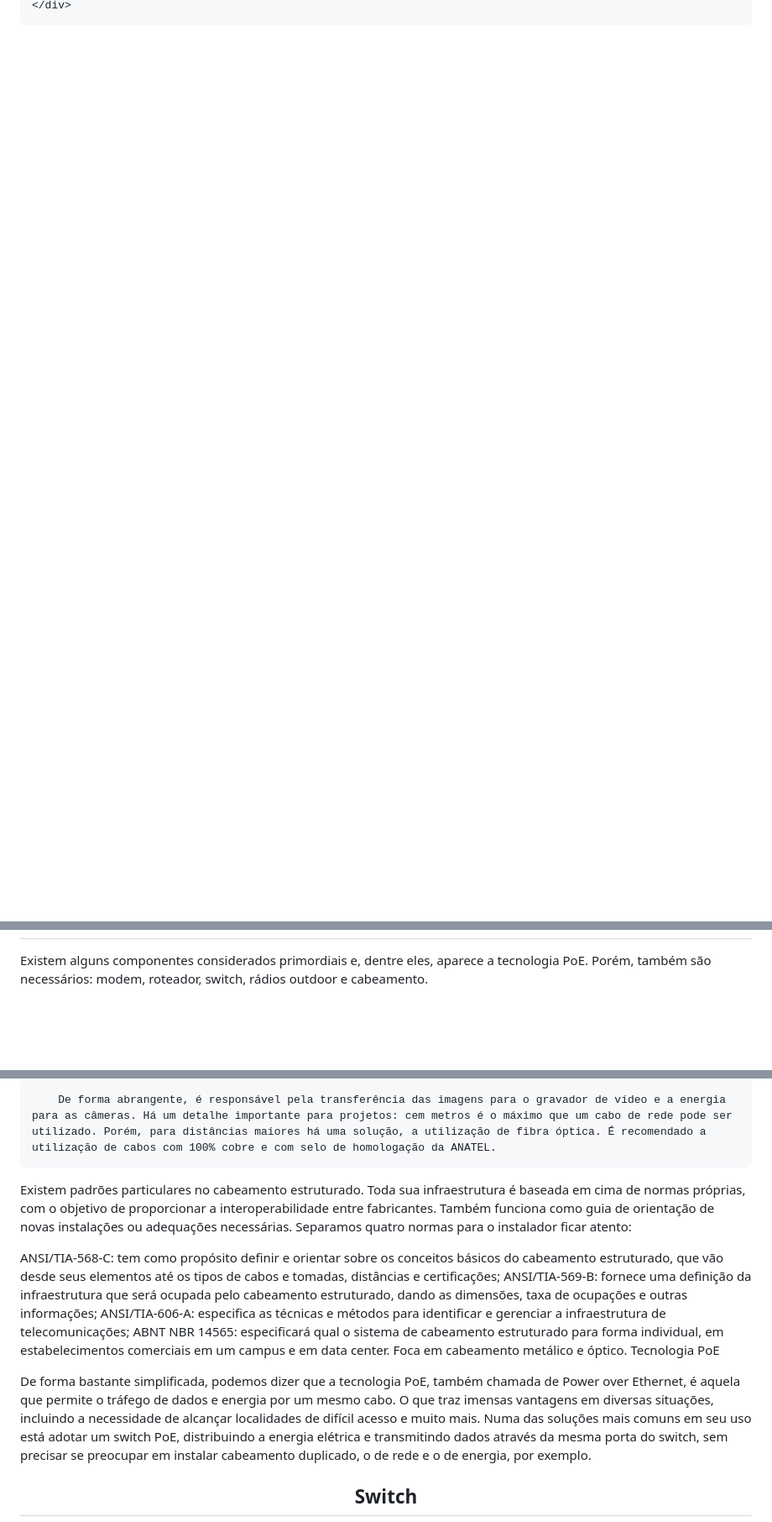
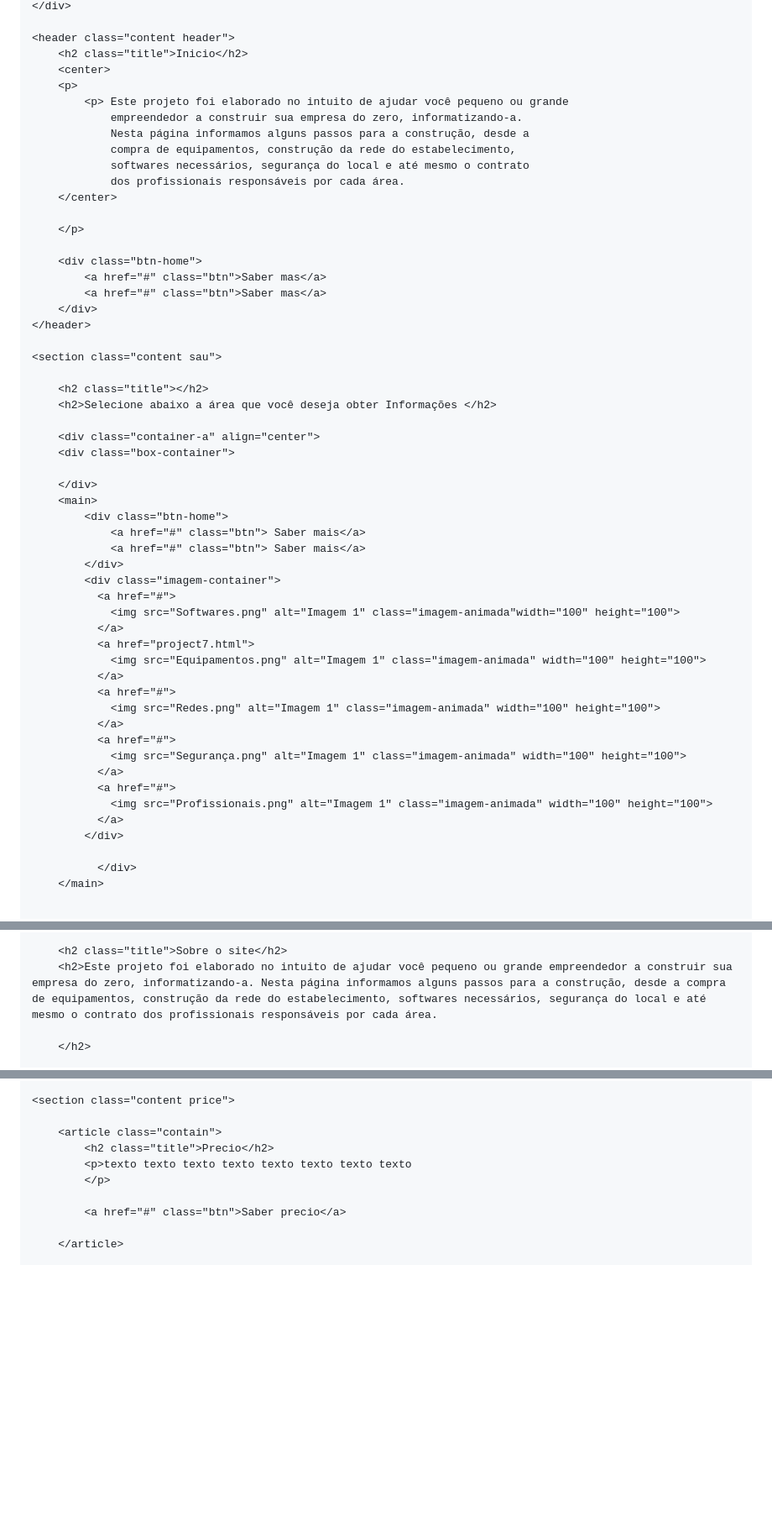
Before and after one commit to Luis000011/teste01, a Markdown page: README.md, 3 parts joined by grey strips. Shown at 84% size. Drawn GitHub-style; blank space fills up the shorter version.

```diff
--- a/README.md
+++ b/README.md
@@ -31,4 +24,58 @@
     </div>
 
+    <header class="content header">
+        <h2 class="title">Inicio</h2>
+        <center>
+        <p>
+            <p> Este projeto foi elaborado no intuito de ajudar você pequeno ou grande
+                empreendedor a construir sua empresa do zero, informatizando-a.
+                Nesta página informamos alguns passos para a construção, desde a
+                compra de equipamentos, construção da rede do estabelecimento,
+                softwares necessários, segurança do local e até mesmo o contrato
+                dos profissionais responsáveis por cada área.
+        </center>
+
+        </p>
+
+        <div class="btn-home">
+            <a href="#" class="btn">Saber mas</a>
+            <a href="#" class="btn">Saber mas</a>
+        </div>
+    </header>
+
+    <section class="content sau">
+
+        <h2 class="title"></h2>
+        <h2>Selecione abaixo a área que você deseja obter Informações </h2>
+
+        <div class="container-a" align="center">
+        <div class="box-container">
+
+        </div>
+        <main>
+            <div class="btn-home">
+                <a href="#" class="btn"> Saber mais</a>
+                <a href="#" class="btn"> Saber mais</a>
+            </div>
+            <div class="imagem-container">
+              <a href="#">
+                <img src="Softwares.png" alt="Imagem 1" class="imagem-animada"width="100" height="100">
+              </a>
+              <a href="project7.html">
+                <img src="Equipamentos.png" alt="Imagem 1" class="imagem-animada" width="100" height="100">
+              </a>
+              <a href="#">
+                <img src="Redes.png" alt="Imagem 1" class="imagem-animada" width="100" height="100">
+              </a>
+              <a href="#">
+                <img src="Segurança.png" alt="Imagem 1" class="imagem-animada" width="100" height="100">
+              </a>
+              <a href="#">
+                <img src="Profissionais.png" alt="Imagem 1" class="imagem-animada" width="100" height="100">
+              </a>
+            </div>
+
+              </div>
+        </main>
 
 
@@ -39,6 +85,6 @@
 
+        <h2 class="title">Sobre o site</h2>
+        <h2>Este projeto foi elaborado no intuito de ajudar você pequeno ou grande empreendedor a construir sua empresa do zero, informatizando-a. Nesta página informamos alguns passos para a construção, desde a compra de equipamentos, construção da rede do estabelecimento, softwares necessários, segurança do local e até mesmo o contrato dos profissionais responsáveis por cada área.
 
-<p>
-    Existem alguns componentes considerados primordiais e, dentre eles, aparece a tecnologia PoE. Porém, também são necessários: modem, roteador, switch, rádios outdoor e cabeamento.
-    </p>
+        </h2>
 
@@ -50,18 +94,12 @@
 
-        De forma abrangente, é responsável pela transferência das imagens para o gravador de vídeo e a energia para as câmeras. Há um detalhe importante para projetos: cem metros é o máximo que um cabo de rede pode ser utilizado. Porém, para distâncias maiores há uma solução, a utilização de fibra óptica. É recomendado a utilização de cabos com 100% cobre e com selo de homologação da ANATEL.
+    <section class="content price">
 
-Existem padrões particulares no cabeamento estruturado. Toda sua infraestrutura é baseada em cima de normas próprias, com o objetivo de proporcionar a interoperabilidade entre fabricantes. Também funciona como guia de orientação de novas instalações ou adequações necessárias. Separamos quatro normas para o instalador ficar atento: <p>
-    ANSI/TIA-568-C: tem como propósito definir e orientar sobre os conceitos básicos do cabeamento estruturado, que vão desde seus elementos até os tipos de cabos e tomadas, distâncias e certificações;
-ANSI/TIA-569-B: fornece uma definição da infraestrutura que será ocupada pelo cabeamento estruturado, dando as dimensões, taxa de ocupações e outras informações;
-ANSI/TIA-606-A: especifica as técnicas e métodos para identificar e gerenciar a infraestrutura de telecomunicações;
-ABNT NBR 14565: especificará qual o sistema de cabeamento estruturado para forma individual, em estabelecimentos comerciais em um campus e em data center. Foca em cabeamento metálico e óptico.
-Tecnologia PoE
+        <article class="contain">
+            <h2 class="title">Precio</h2>
+            <p>texto texto texto texto texto texto texto texto
+            </p>
 
+            <a href="#" class="btn">Saber precio</a>
 
-</p>
-<p>De forma bastante simplificada, podemos dizer que a tecnologia PoE, também chamada de Power over Ethernet, é aquela que permite o tráfego de dados e energia por um mesmo cabo. O que traz imensas vantagens em diversas situações, incluindo a necessidade de alcançar localidades de difícil acesso e muito mais. Numa das soluções mais comuns em seu uso está adotar um switch PoE, distribuindo a energia elétrica e transmitindo dados através da mesma porta do switch, sem precisar se preocupar em instalar cabeamento duplicado, o de rede e o de energia, por exemplo.</p>
-      </p>
-<center>
-      <h2 class="title"> Switch</h2>
-    </center>
+        </article>
 
```
Also changed, not shown: other parts of README.md (+19 -45 lines).
